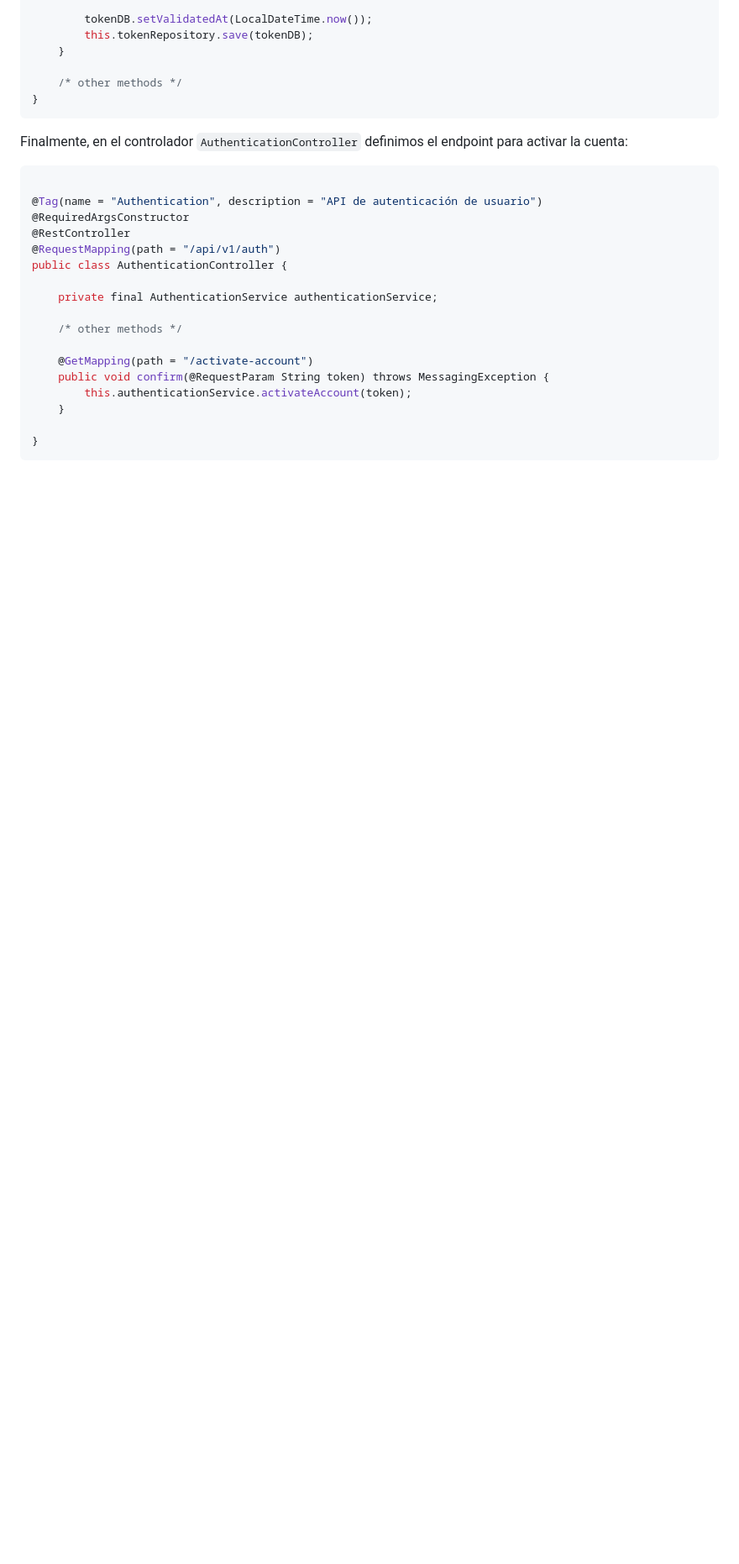
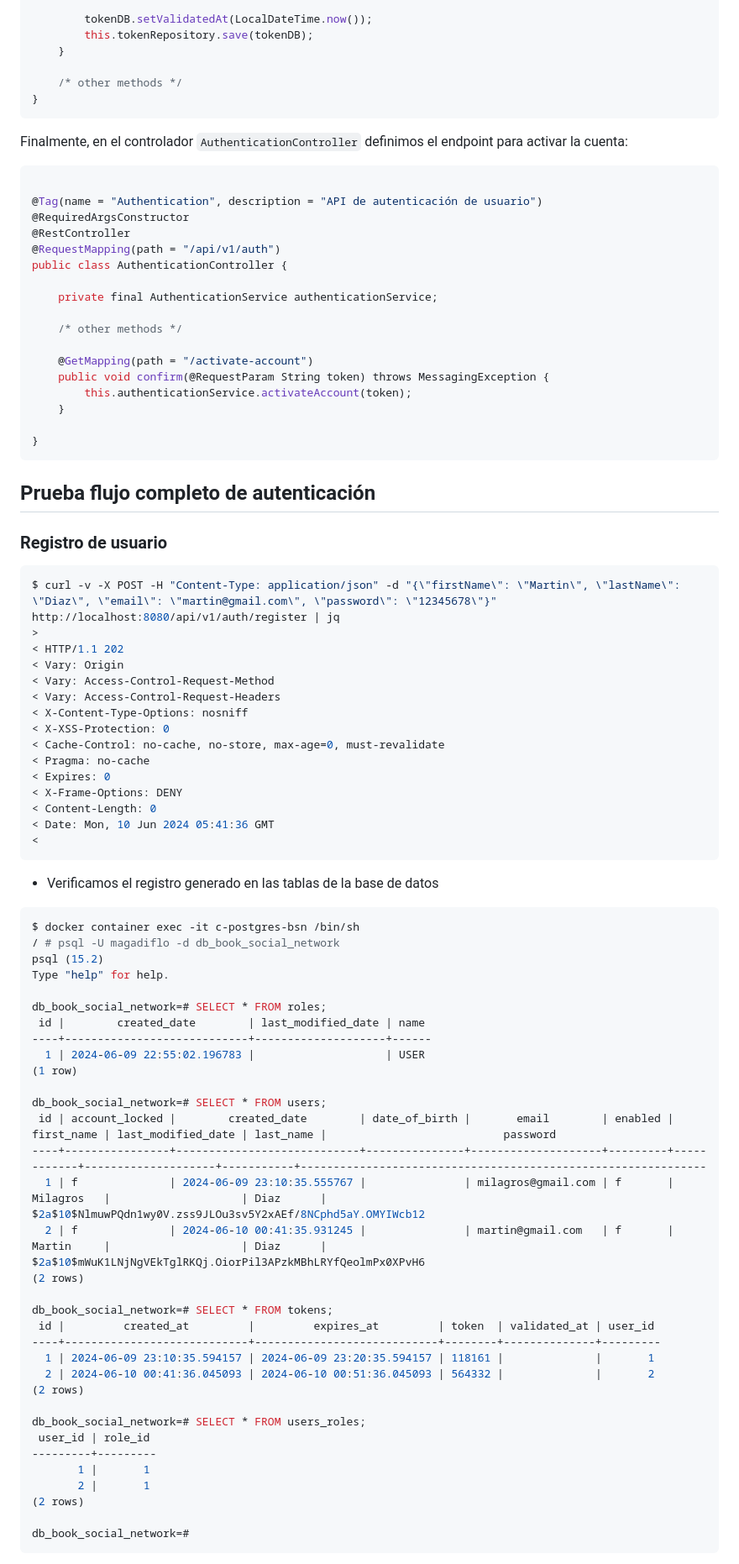
Before and after one commit to magadiflo/book-social-network-01, a Markdown page: book-network-backend/README.md, the part around the change printed below. Shown: that part at 84% size. GitHub-like rendering; blank space fills up the shorter version.

Commit message:
backend - Prueba flujo completo de autenticación

`````diff
--- a/book-network-backend/README.md
+++ b/book-network-backend/README.md
@@ -1680,3 +1680,64 @@ public class AuthenticationController {
 
 }
 ````
+
+## Prueba flujo completo de autenticación
+
+### Registro de usuario
+
+````bash
+$ curl -v -X POST -H "Content-Type: application/json" -d "{\"firstName\": \"Martin\", \"lastName\": \"Diaz\", \"email\": \"martin@gmail.com\", \"password\": \"12345678\"}" http://localhost:8080/api/v1/auth/register | jq
+>
+< HTTP/1.1 202
+< Vary: Origin
+< Vary: Access-Control-Request-Method
+< Vary: Access-Control-Request-Headers
+< X-Content-Type-Options: nosniff
+< X-XSS-Protection: 0
+< Cache-Control: no-cache, no-store, max-age=0, must-revalidate
+< Pragma: no-cache
+< Expires: 0
+< X-Frame-Options: DENY
+< Content-Length: 0
+< Date: Mon, 10 Jun 2024 05:41:36 GMT
+<
+````
+
+- Verificamos el registro generado en las tablas de la base de datos
+
+````bash
+$ docker container exec -it c-postgres-bsn /bin/sh
+/ # psql -U magadiflo -d db_book_social_network
+psql (15.2)
+Type "help" for help.
+
+db_book_social_network=# SELECT * FROM roles;
+ id |        created_date        | last_modified_date | name
+----+----------------------------+--------------------+------
+  1 | 2024-06-09 22:55:02.196783 |                    | USER
+(1 row)
+
+db_book_social_network=# SELECT * FROM users;
+ id | account_locked |        created_date        | date_of_birth |       email        | enabled | first_name | last_modified_date | last_name |                           password
+----+----------------+----------------------------+---------------+--------------------+---------+------------+--------------------+-----------+--------------------------------------------------------------
+  1 | f              | 2024-06-09 23:10:35.555767 |               | milagros@gmail.com | f       | Milagros   |                    | Diaz      | $2a$10$NlmuwPQdn1wy0V.zss9JLOu3sv5Y2xAEf/8NCphd5aY.OMYIWcb12
+  2 | f              | 2024-06-10 00:41:35.931245 |               | martin@gmail.com   | f       | Martin     |                    | Diaz      | $2a$10$mWuK1LNjNgVEkTglRKQj.OiorPil3APzkMBhLRYfQeolmPx0XPvH6
+(2 rows)
+
+db_book_social_network=# SELECT * FROM tokens;
+ id |         created_at         |         expires_at         | token  | validated_at | user_id
+----+----------------------------+----------------------------+--------+--------------+---------
+  1 | 2024-06-09 23:10:35.594157 | 2024-06-09 23:20:35.594157 | 118161 |              |       1
+  2 | 2024-06-10 00:41:36.045093 | 2024-06-10 00:51:36.045093 | 564332 |              |       2
+(2 rows)
+
+db_book_social_network=# SELECT * FROM users_roles;
+ user_id | role_id
+---------+---------
+       1 |       1
+       2 |       1
+(2 rows)
+
+db_book_social_network=#
+````
+
`````
Also changed, not shown: other parts of book-network-backend/README.md (+63 -0 lines), book-network-backend/assets/06.register-user-email.png (added), book-network-backend/assets/07.decode-jwt.png (added).
